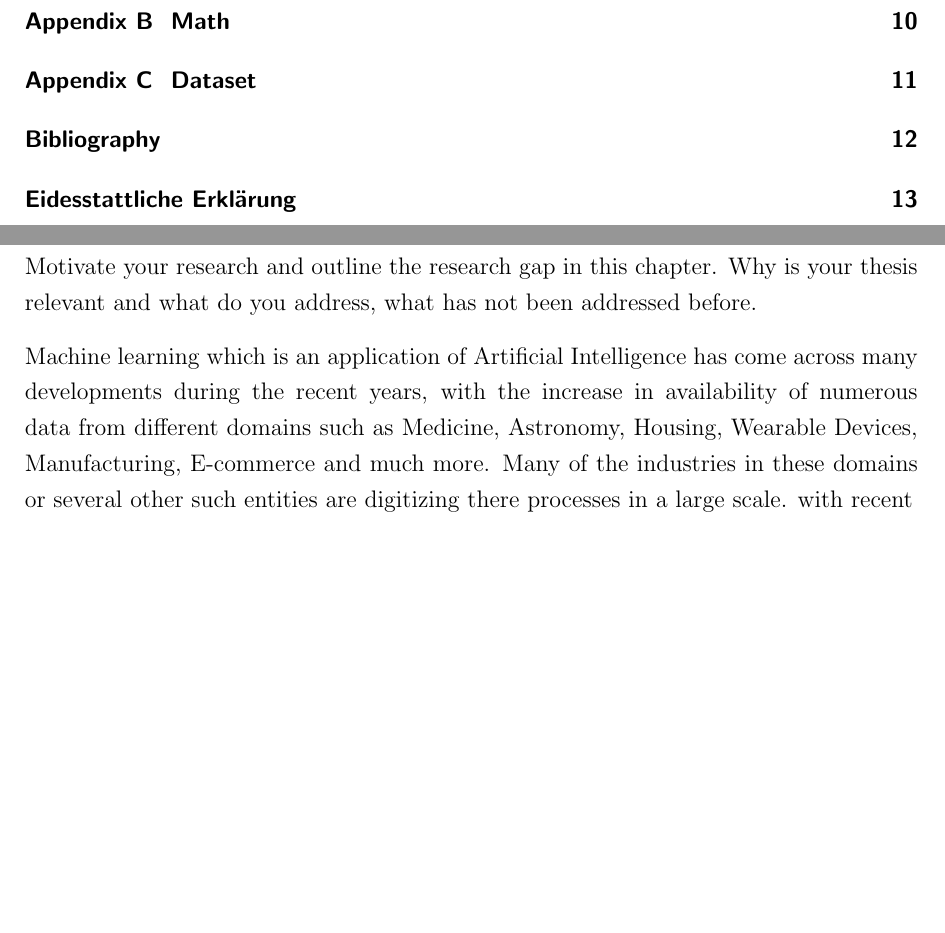
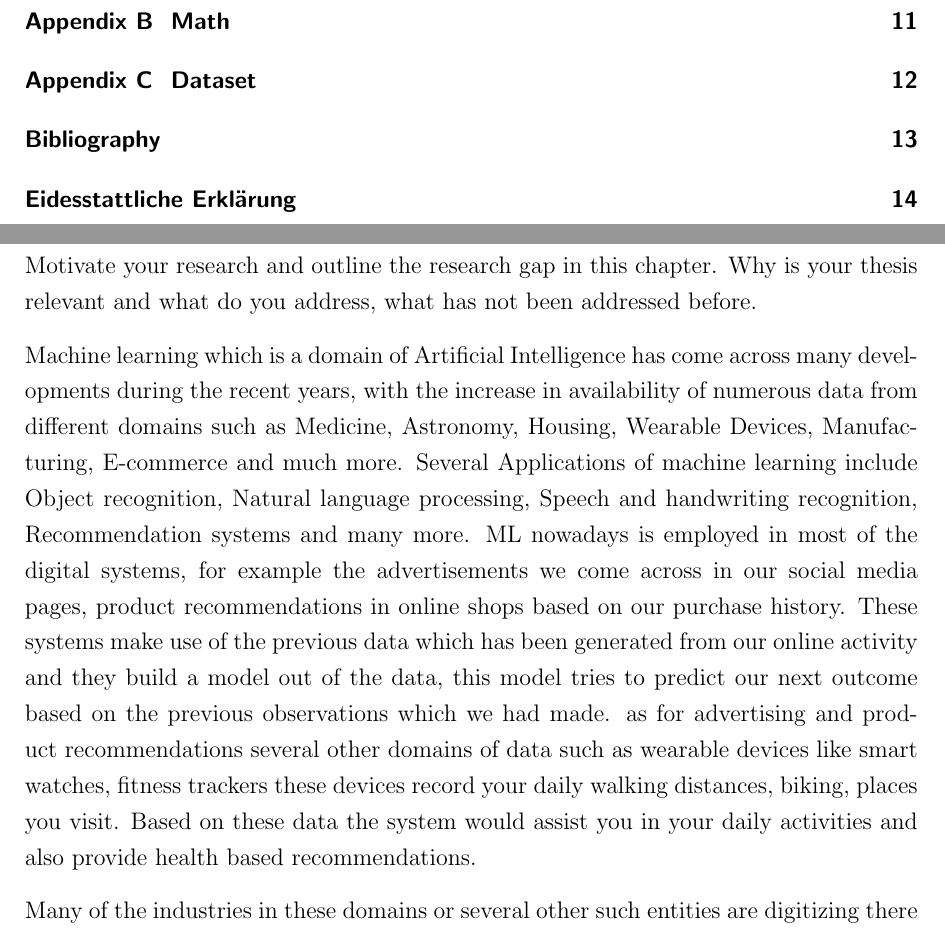
Before and after one commit to abhiglobalistic/Thesis-Report, a LaTeX thesis (thesis_template/thesis.tex, which reads thesis_template/chapters/introduction.tex): two parts of pages 2 and 7 of 19 before the commit and two parts of pages 2 and 7 of 20 after it, joined at a grey line, cut so that both start at the same text, the shorter picture padded with empty space. Compiled offline with pdfLaTeX.

Commit message:
second introduction commit

```diff
--- a/thesis_template/chapters/introduction.tex
+++ b/thesis_template/chapters/introduction.tex
@@ -3,7 +3,11 @@
 
 Motivate your research and outline the research gap in this chapter. Why is your thesis relevant and what do you address, what has not been addressed before.
 
-Machine learning which is an application of Artificial Intelligence has come across many developments during the recent years, with the increase in availability of numerous data from different domains such as Medicine, Astronomy, Housing, Wearable Devices, Manufacturing, E-commerce and much more. Many of the industries in these domains or several other such entities are digitizing there processes in a large scale. with recent
+
+Machine learning which is a domain of Artificial Intelligence has come across many developments during the recent years, with the increase in availability of numerous data from different domains such as Medicine, Astronomy, Housing, Wearable Devices, Manufacturing, E-commerce and much more. Several Applications of machine learning include Object recognition, Natural language processing, Speech and handwriting recognition, Recommendation systems and many more. ML nowadays is employed in most of the digital systems, for example the advertisements we come across in our social media pages, product recommendations in online shops based on our purchase history. These systems make use of the previous data which has been generated from our online activity and they build a model out of the data, this model tries to predict our next outcome based on the previous observations which we had made. as for advertising and product recommendations several other domains of data such as wearable devices like smart watches, fitness trackers these devices record your daily walking distances, biking, places you visit. Based on these data the system would assist you in your daily activities and also provide health based recommendations.
+
+
+Many of the industries in these domains or several other such entities are digitizing there processes in a large scale. with recent
 
 
 are aiding the progress of machine learning techniques and developing new algorithms to further improve the learning process. The process of machine learning is divided into certain categories such as Supervised, Semi Supervised and unsupervised learning and several others namely Active and reinforcement learning. In order to decide which technique to use we need to first look at the data at hand. As in any machine learning project or task one has to gather the required data at first, data is the key point in describing what type of task does this belong to, for example a data-set consisting of samples of different fruit properties like color, PH,size, season and these properties or features are labelled to there respective fruit name like Apple or orange. Here this is a classification task where the machine learning model will learn from the samples and classify the fruit to which it belongs.
```
